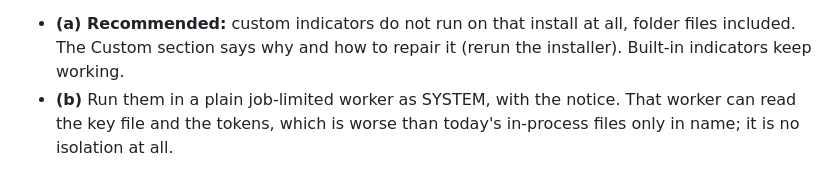
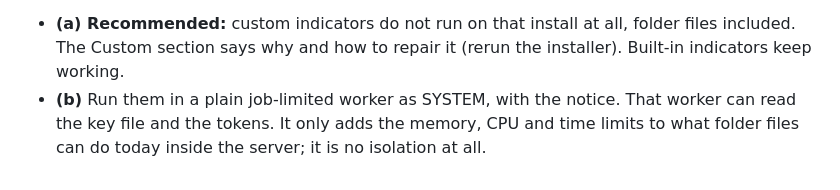
Before and after one commit to yannis-montreer/OpenChart, a Markdown page: docs/ci0-spike-report.md, the part around the change. GitHub-like rendering.

Commit message:
CI-0 report: clearer wording for D7 (b)
Co-Authored-By: Claude Opus 5.5 <noreply@anthropic.com>

```diff
--- a/docs/ci0-spike-report.md
+++ b/docs/ci0-spike-report.md
@@ -368,5 +368,5 @@ installer fails, or a later Windows change breaks it), there are two options:
   included. The Custom section says why and how to repair it (rerun the installer).
   Built-in indicators keep working.
 - **(b)** Run them in a plain job-limited worker as SYSTEM, with the notice. That worker can
-  read the key file and the tokens, which is worse than today's in-process files only in
-  name; it is no isolation at all.
+  read the key file and the tokens. It only adds the memory, CPU and time limits to what
+  folder files can do today inside the server; it is no isolation at all.
```
